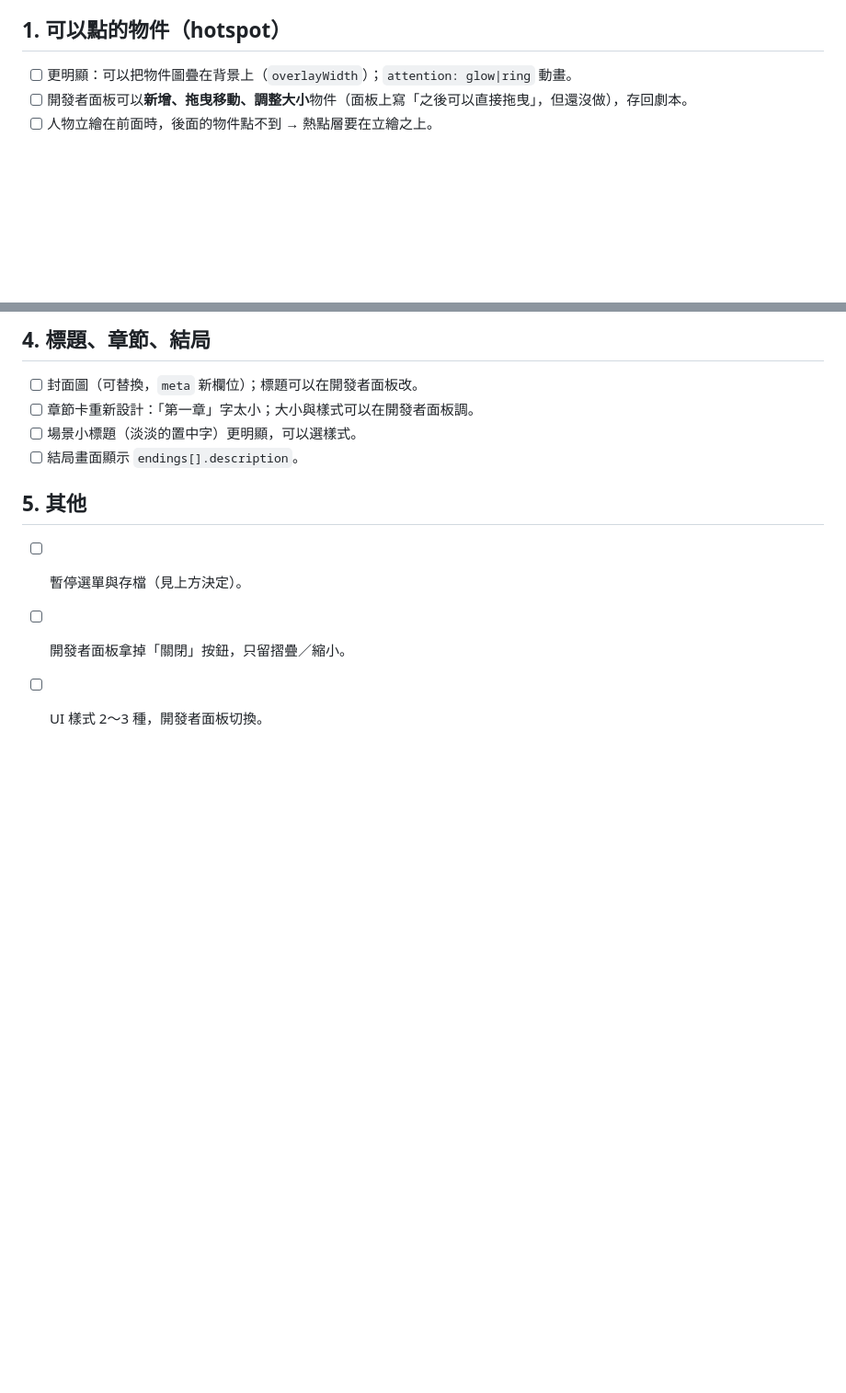
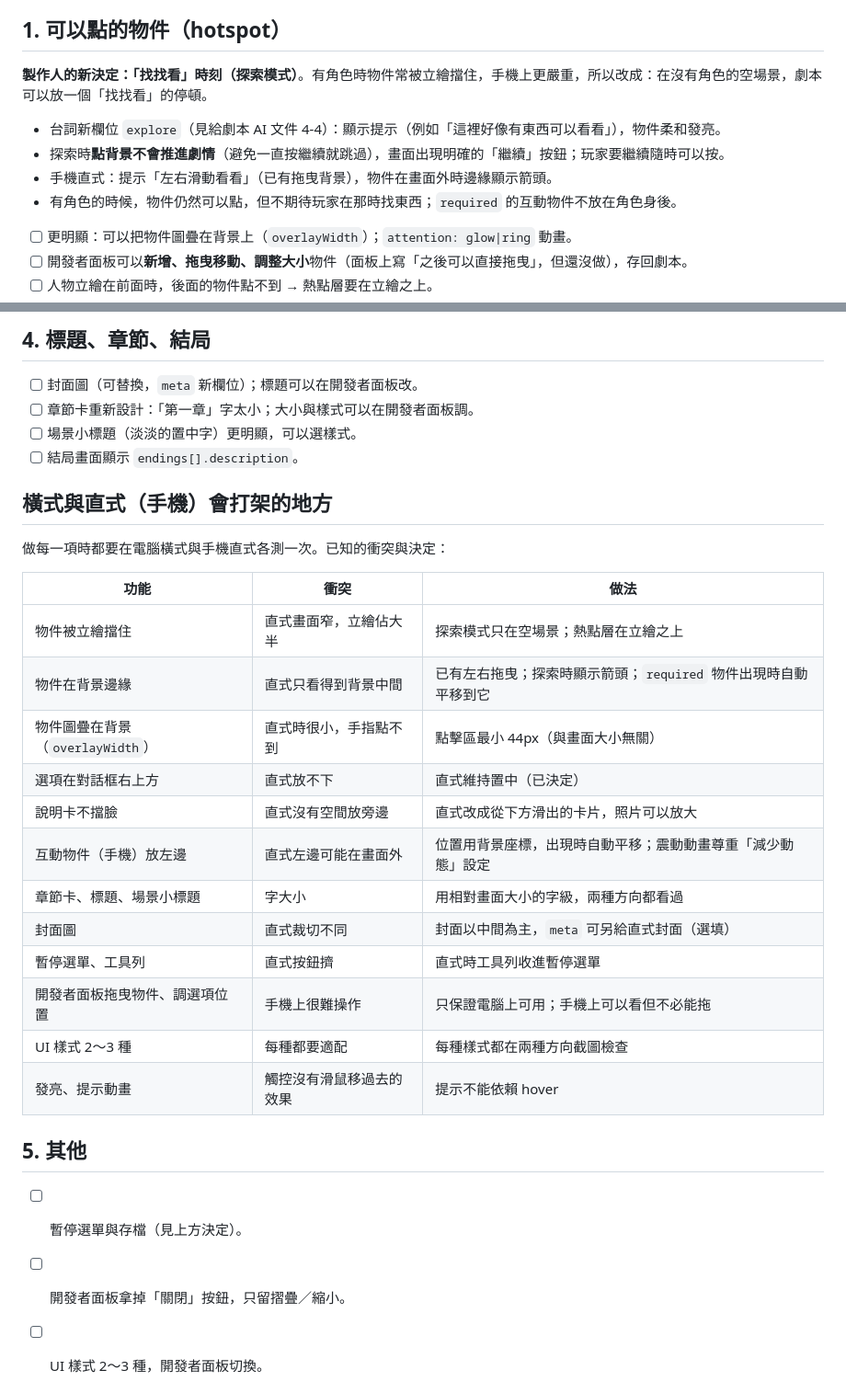
Before and after one commit to Cathylab/dementia-game, a Markdown page: docs/engine-todo-試玩回饋.md, 2 parts joined by grey strips. Shown at 92% size. Rendered like a GitHub page; blank space fills up the shorter version.

Commit message:
文件：「找找看」探索時刻、橫式與直式衝突清單
Co-Authored-By: Claude Opus 5.5 <noreply@anthropic.com>
Claude-Session: https://claude.ai/code/session_01AKz5g8gDeCeKhBf1x5LbAT

```diff
--- a/docs/engine-todo-試玩回饋.md
+++ b/docs/engine-todo-試玩回饋.md
@@ -20,6 +20,14 @@
 - [ ] 首頁加「製作者入口」：原版的開發者面板、配音總表、故事編輯器。
 
 ## 1. 可以點的物件（hotspot）
+
+**製作人的新決定：「找找看」時刻（探索模式）**。有角色時物件常被立繪擋住，手機上更嚴重，所以改成：在沒有角色的空場景，劇本可以放一個「找找看」的停頓。
+
+- 台詞新欄位 `explore`（見給劇本 AI 文件 4-4）：顯示提示（例如「這裡好像有東西可以看看」），物件柔和發亮。
+- 探索時**點背景不會推進劇情**（避免一直按繼續就跳過），畫面出現明確的「繼續」按鈕；玩家要繼續隨時可以按。
+- 手機直式：提示「左右滑動看看」（已有拖曳背景），物件在畫面外時邊緣顯示箭頭。
+- 有角色的時候，物件仍然可以點，但不期待玩家在那時找東西；`required` 的互動物件不放在角色身後。
+
 
 - [ ] 更明顯：可以把物件圖疊在背景上（`overlayWidth`）；`attention: glow|ring` 動畫。
 - [ ] 開發者面板可以**新增、拖曳移動、調整大小**物件（面板上寫「之後可以直接拖曳」，但還沒做），存回劇本。
@@ -47,6 +55,25 @@
 - [ ] 場景小標題（淡淡的置中字）更明顯，可以選樣式。
 - [ ] 結局畫面顯示 `endings[].description`。
 
+## 橫式與直式（手機）會打架的地方
+
+做每一項時都要在電腦橫式與手機直式各測一次。已知的衝突與決定：
+
+| 功能 | 衝突 | 做法 |
+| --- | --- | --- |
+| 物件被立繪擋住 | 直式畫面窄，立繪佔大半 | 探索模式只在空場景；熱點層在立繪之上 |
+| 物件在背景邊緣 | 直式只看得到背景中間 | 已有左右拖曳；探索時顯示箭頭；`required` 物件出現時自動平移到它 |
+| 物件圖疊在背景（`overlayWidth`） | 直式時很小，手指點不到 | 點擊區最小 44px（與畫面大小無關） |
+| 選項在對話框右上方 | 直式放不下 | 直式維持置中（已決定） |
+| 說明卡不擋臉 | 直式沒有空間放旁邊 | 直式改成從下方滑出的卡片，照片可以放大 |
+| 互動物件（手機）放左邊 | 直式左邊可能在畫面外 | 位置用背景座標，出現時自動平移；震動動畫尊重「減少動態」設定 |
+| 章節卡、標題、場景小標題 | 字大小 | 用相對畫面大小的字級，兩種方向都看過 |
+| 封面圖 | 直式裁切不同 | 封面以中間為主，`meta` 可另給直式封面（選填） |
+| 暫停選單、工具列 | 直式按鈕擠 | 直式時工具列收進暫停選單 |
+| 開發者面板拖曳物件、調選項位置 | 手機上很難操作 | 只保證電腦上可用；手機上可以看但不必能拖 |
+| UI 樣式 2～3 種 | 每種都要適配 | 每種樣式都在兩種方向截圖檢查 |
+| 發亮、提示動畫 | 觸控沒有滑鼠移過去的效果 | 提示不能依賴 hover |
+
 ## 5. 其他
 
 - [ ] 暫停選單與存檔（見上方決定）。
```
Also changed, not shown: docs/給劇本AI-試玩回饋第一輪.md (+14 -0 lines).
